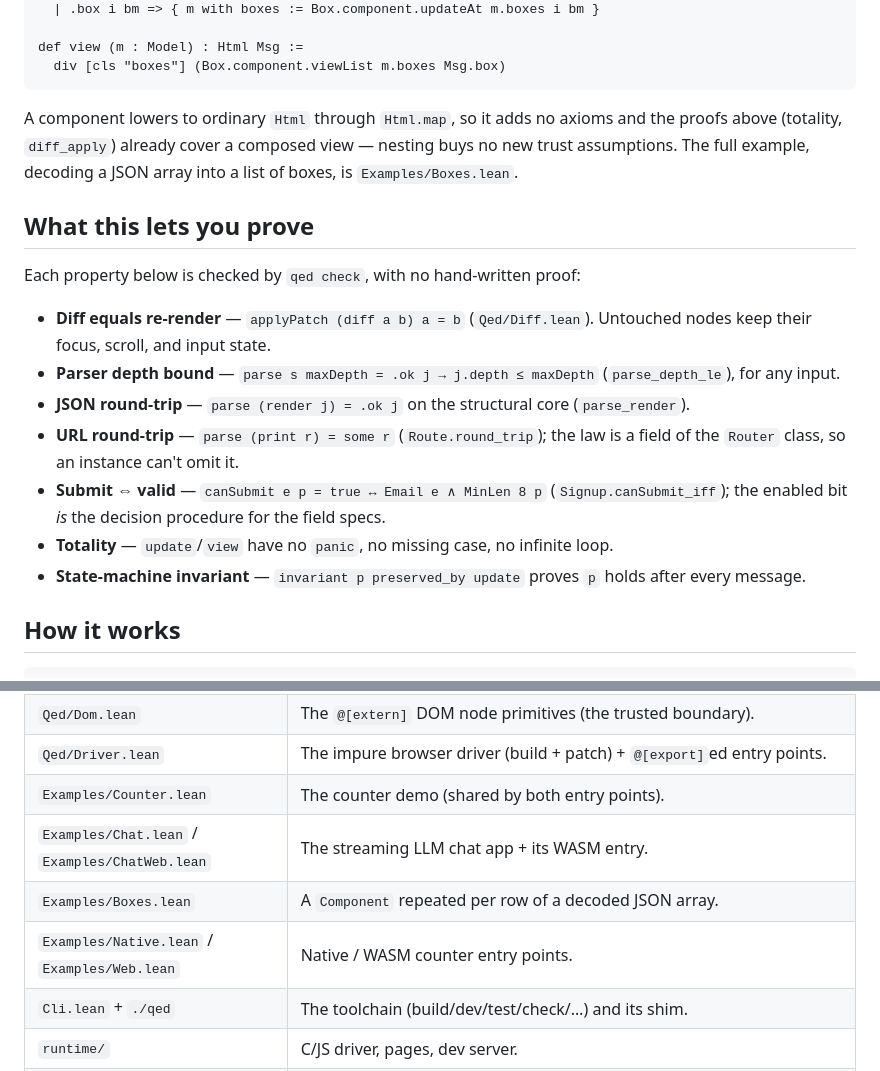
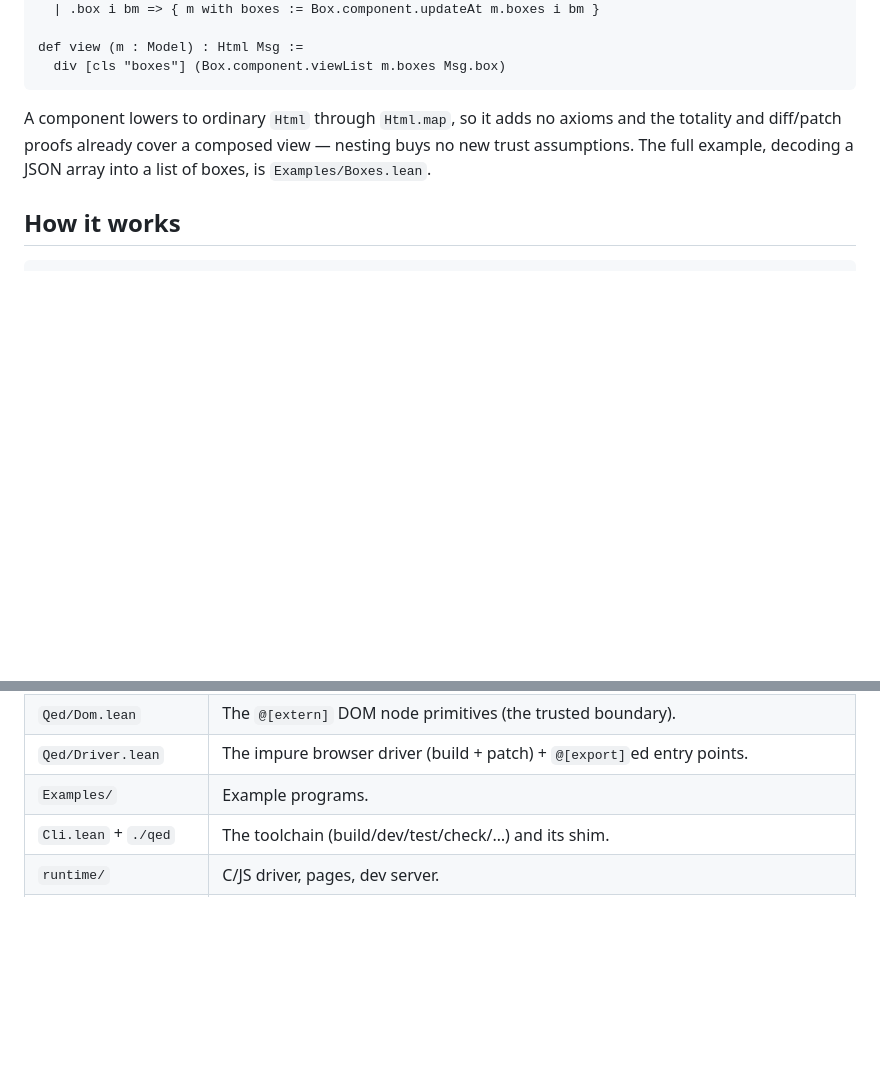
Before and after one commit to JacobAsmuth/qed, a Markdown page: README.md, 2 parts joined by grey strips. Rendered like a GitHub page; blank space fills up the shorter version.

Commit message:
docs: trim README (drop proofs list, collapse Examples in Layout)
- remove the 'What this lets you prove' section.
- collapse the per-file Examples rows in Layout to one 'Examples/' row.

Co-Authored-By: Claude Opus 4.8 (1M context) <noreply@anthropic.com>

````diff
--- a/README.md
+++ b/README.md
@@ -252,26 +252,9 @@ def view (m : Model) : Html Msg :=
 ```
 
 A component lowers to ordinary `Html` through `Html.map`, so it adds no axioms and
-the proofs above (totality, `diff_apply`) already cover a composed view — nesting
-buys no new trust assumptions. The full example, decoding a JSON array into a list
-of boxes, is `Examples/Boxes.lean`.
-
-## What this lets you prove
-
-Each property below is checked by `qed check`, with no hand-written proof:
-
-- **Diff equals re-render** — `applyPatch (diff a b) a = b` (`Qed/Diff.lean`).
-  Untouched nodes keep their focus, scroll, and input state.
-- **Parser depth bound** — `parse s maxDepth = .ok j → j.depth ≤ maxDepth`
-  (`parse_depth_le`), for any input.
-- **JSON round-trip** — `parse (render j) = .ok j` on the structural core (`parse_render`).
-- **URL round-trip** — `parse (print r) = some r` (`Route.round_trip`); the law is a
-  field of the `Router` class, so an instance can't omit it.
-- **Submit ⇔ valid** — `canSubmit e p = true ↔ Email e ∧ MinLen 8 p` (`Signup.canSubmit_iff`);
-  the enabled bit *is* the decision procedure for the field specs.
-- **Totality** — `update`/`view` have no `panic`, no missing case, no infinite loop.
-- **State-machine invariant** — `invariant p preserved_by update` proves `p` holds
-  after every message.
+the totality and diff/patch proofs already cover a composed view — nesting buys no
+new trust assumptions. The full example, decoding a JSON array into a list of
+boxes, is `Examples/Boxes.lean`.
 
 ## How it works
 
@@ -339,10 +322,7 @@ CLI against this checkout.
 | `Qed/Component.lean` | `Component` (a reusable `update`+`view`) + `viewList`/`updateAt` for repeating it per row. |
 | `Qed/Dom.lean` | The `@[extern]` DOM node primitives (the trusted boundary). |
 | `Qed/Driver.lean` | The impure browser driver (build + patch) + `@[export]`ed entry points. |
-| `Examples/Counter.lean` | The counter demo (shared by both entry points). |
-| `Examples/Chat.lean` / `Examples/ChatWeb.lean` | The streaming LLM chat app + its WASM entry. |
-| `Examples/Boxes.lean` | A `Component` repeated per row of a decoded JSON array. |
-| `Examples/Native.lean` / `Examples/Web.lean` | Native / WASM counter entry points. |
+| `Examples/` | Example programs. |
 | `Cli.lean` + `./qed` | The toolchain (build/dev/test/check/…) and its shim. |
 | `runtime/` | C/JS driver, pages, dev server. |
 | `test/` | Browser tests: counter (`browser_test.mjs`) + chat screenshots (`chat_test.mjs`) + mock LLM (`mock_llm.py`). |
````
